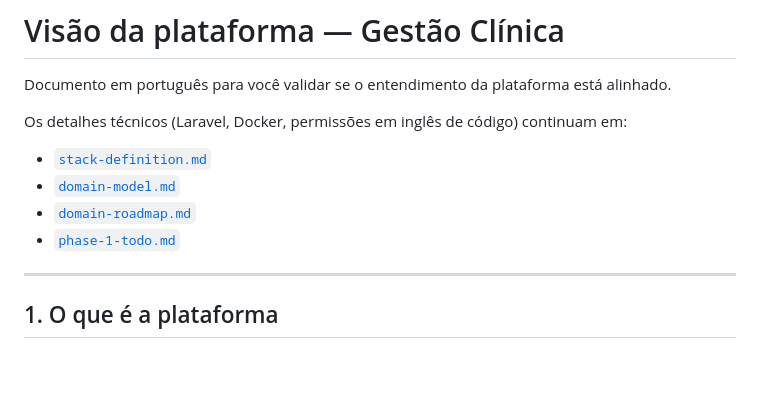
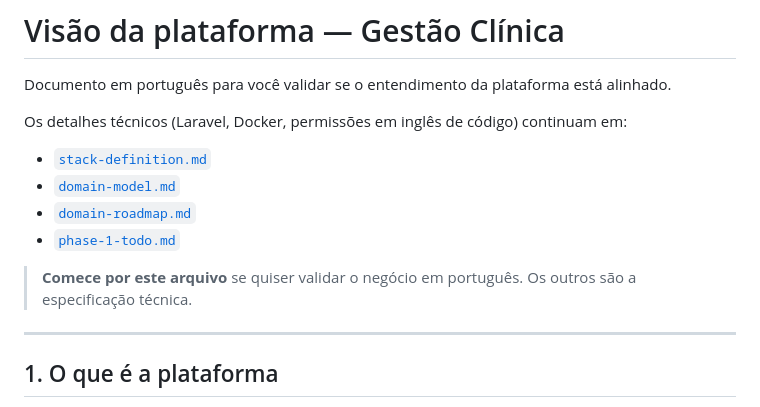
Before and after one commit to matheusdebona/gestao-clinica, a Markdown page: docs/visao-da-plataforma.md, the part around the change. Rendered like a GitHub page; blank space fills up the shorter version.

```diff
--- a/docs/visao-da-plataforma.md
+++ b/docs/visao-da-plataforma.md
@@ -8,6 +8,8 @@ Os detalhes técnicos (Laravel, Docker, permissões em inglês de código) conti
 - [`domain-model.md`](./domain-model.md)
 - [`domain-roadmap.md`](./domain-roadmap.md)
 - [`phase-1-todo.md`](./phase-1-todo.md)
+
+> **Comece por este arquivo** se quiser validar o negócio em português. Os outros são a especificação técnica.
 
 ---
 
```
Also changed, not shown: docs/domain-model.md (+2 -0 lines).
